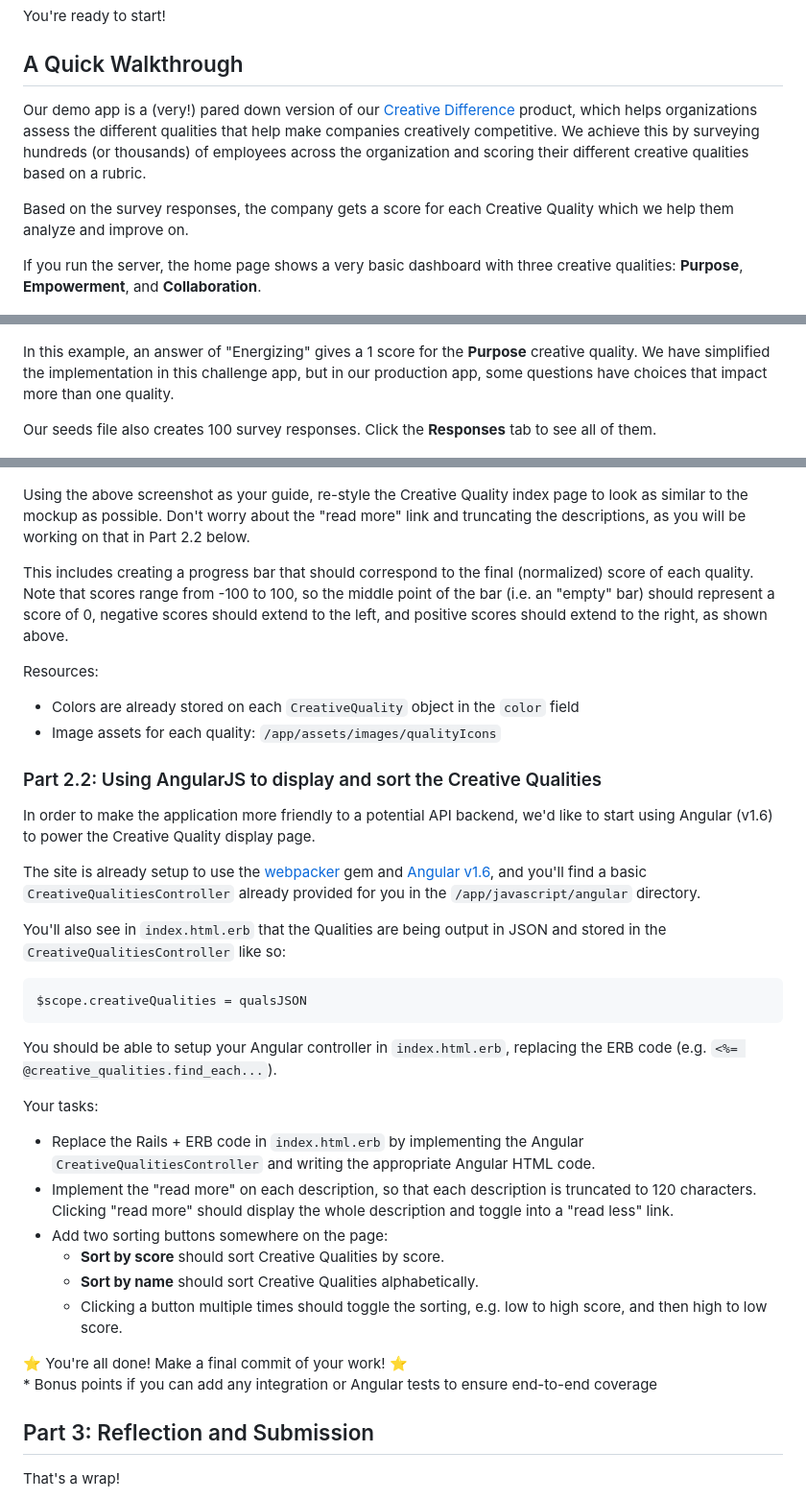
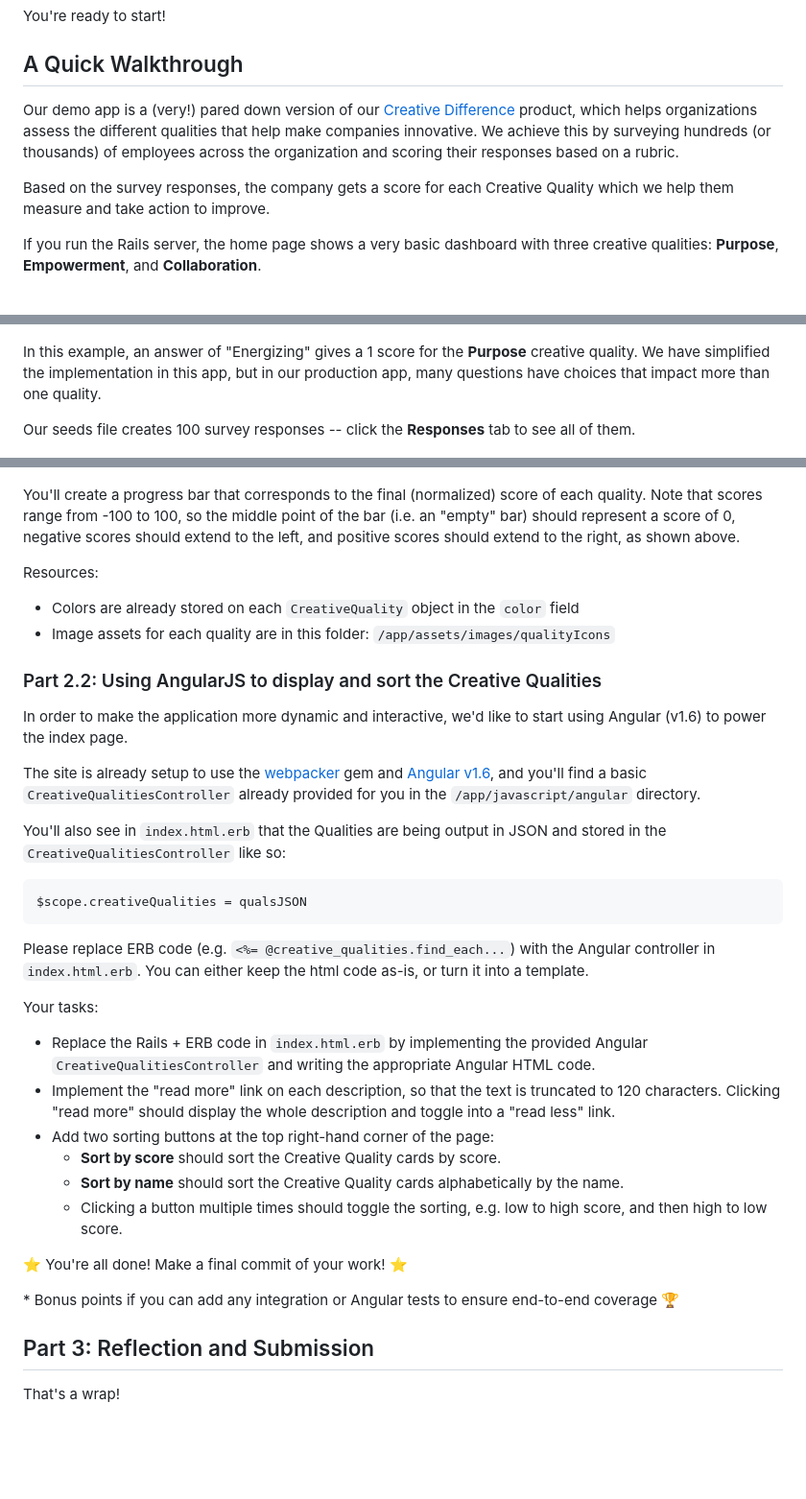
Before and after one commit to cookieranger/creative_quality, a Markdown page: README.md, 3 parts joined by grey strips. Shown: that part at 96% size. Drawn GitHub-style; blank space fills up the shorter version.

````diff
--- a/README.md
+++ b/README.md
@@ -78,11 +75,11 @@ You're ready to start!
 
 ## A Quick Walkthrough
 
-Our demo app is a (very!) pared down version of our [Creative Difference](http://creativedifference.ideo.com) product, which helps organizations assess the different qualities that help make companies creatively competitive. We achieve this by surveying hundreds (or thousands) of employees across the organization and scoring their different creative qualities based on a rubric.
+Our demo app is a (very!) pared down version of our [Creative Difference](http://creativedifference.ideo.com) product, which helps organizations assess the different qualities that help make companies innovative. We achieve this by surveying hundreds (or thousands) of employees across the organization and scoring their responses based on a rubric.
 
-Based on the survey responses, the company gets a score for each Creative Quality which we help them analyze and improve on.
+Based on the survey responses, the company gets a score for each Creative Quality which we help them measure and take action to improve.
 
-If you run the server, the home page shows a very basic dashboard with three creative qualities: **Purpose**, **Empowerment**, and **Collaboration**.
+If you run the Rails server, the home page shows a very basic dashboard with three creative qualities: **Purpose**, **Empowerment**, and **Collaboration**.
 
 ![](public/screenshots/Walkthrough-Creative-Qualities.png)
 
@@ -94,9 +91,9 @@ Drilling down into a question lets you see the different answer choices and how
 
 ![](public/screenshots/Walkthrough-Question.png)
 
-In this example, an answer of "Energizing" gives a 1 score for the **Purpose** creative quality. We have simplified the implementation in this challenge app, but in our production app, some questions have choices that impact more than one quality.
+In this example, an answer of "Energizing" gives a 1 score for the **Purpose** creative quality. We have simplified the implementation in this app, but in our production app, many questions have choices that impact more than one quality.
 
-Our seeds file also creates 100 survey responses. Click the **Responses** tab to see all of them.
+Our seeds file creates 100 survey responses -- click the **Responses** tab to see all of them.
 
 ![](public/screenshots/Walkthrough-Response-List.png)
 
@@ -174,17 +180,14 @@ The home page lists three of the six Creative Qualities we see as essential to i
 ![](public/screenshots/Creative_Difference-mockup.png)
 
-Using the above screenshot as your guide, re-style the Creative Quality index page to look as similar to the mockup as possible. Don't worry about the "read more" link and truncating the descriptions, as you will be working on that in Part 2.2 below.
-
-This includes creating a progress bar that should correspond to the final (normalized) score of each quality. Note that scores range from -100 to 100, so the middle point of the bar (i.e. an "empty" bar) should represent a score of 0, negative scores should extend to the left, and positive scores should extend to the right, as shown above.
+You'll create a progress bar that corresponds to the final (normalized) score of each quality. Note that scores range from -100 to 100, so the middle point of the bar (i.e. an "empty" bar) should represent a score of 0, negative scores should extend to the left, and positive scores should extend to the right, as shown above.
 
 Resources:
 - Colors are already stored on each `CreativeQuality` object in the `color` field
-- Image assets for each quality: `/app/assets/images/qualityIcons`
-
+- Image assets for each quality are in this folder: `/app/assets/images/qualityIcons`
 
 ### Part 2.2: Using AngularJS to display and sort the Creative Qualities
 
-In order to make the application more friendly to a potential API backend, we'd like to start using Angular (v1.6) to power the Creative Quality display page.
+In order to make the application more dynamic and interactive, we'd like to start using Angular (v1.6) to power the index page.
 
 The site is already setup to use the [webpacker](https://github.com/rails/webpacker) gem and [Angular v1.6](https://code.angularjs.org/1.6.7/docs/api), and you'll find a basic `CreativeQualitiesController` already provided for you in the `/app/javascript/angular` directory.
 
@@ -194,19 +197,20 @@ You'll also see in `index.html.erb` that the Qualities are being output in JSON
 $scope.creativeQualities = qualsJSON
 ```
 
-You should be able to setup your Angular controller in `index.html.erb`, replacing the ERB code (e.g. `<%= @creative_qualities.find_each...`).
+Please replace ERB code (e.g. `<%= @creative_qualities.find_each...`) with the Angular controller in `index.html.erb`. You can either keep the html code as-is, or turn it into a template.
 
 Your tasks:
 
-- Replace the Rails + ERB code in `index.html.erb` by implementing the Angular `CreativeQualitiesController` and writing the appropriate Angular HTML code.
-- Implement the "read more" on each description, so that each description is truncated to 120 characters. Clicking "read more" should display the whole description and toggle into a "read less" link.
-- Add two sorting buttons somewhere on the page:
-  - **Sort by score** should sort Creative Qualities by score.
-  - **Sort by name** should sort Creative Qualities alphabetically.
+- Replace the Rails + ERB code in `index.html.erb` by implementing the provided Angular `CreativeQualitiesController` and writing the appropriate Angular HTML code.
+- Implement the "read more" link on each description, so that the text is truncated to 120 characters. Clicking "read more" should display the whole description and toggle into a "read less" link.
+- Add two sorting buttons at the top right-hand corner of the page:
+  - **Sort by score** should sort the Creative Quality cards by score.
+  - **Sort by name** should sort the Creative Quality cards alphabetically by the name.
   - Clicking a button multiple times should toggle the sorting, e.g. low to high score, and then high to low score.
 
 :star: You're all done! Make a final commit of your work! :star:
-\* Bonus points if you can add any integration or Angular tests to ensure end-to-end coverage
+
+\* Bonus points if you can add any integration or Angular tests to ensure end-to-end coverage :trophy:
 
 ## Part 3: Reflection and Submission
 
````
Also changed, not shown: other parts of README.md (+27 -21 lines), public/screenshots/2-2-Response-Set.png, public/screenshots/2-3-Global-Scores.png, 4 other files.
